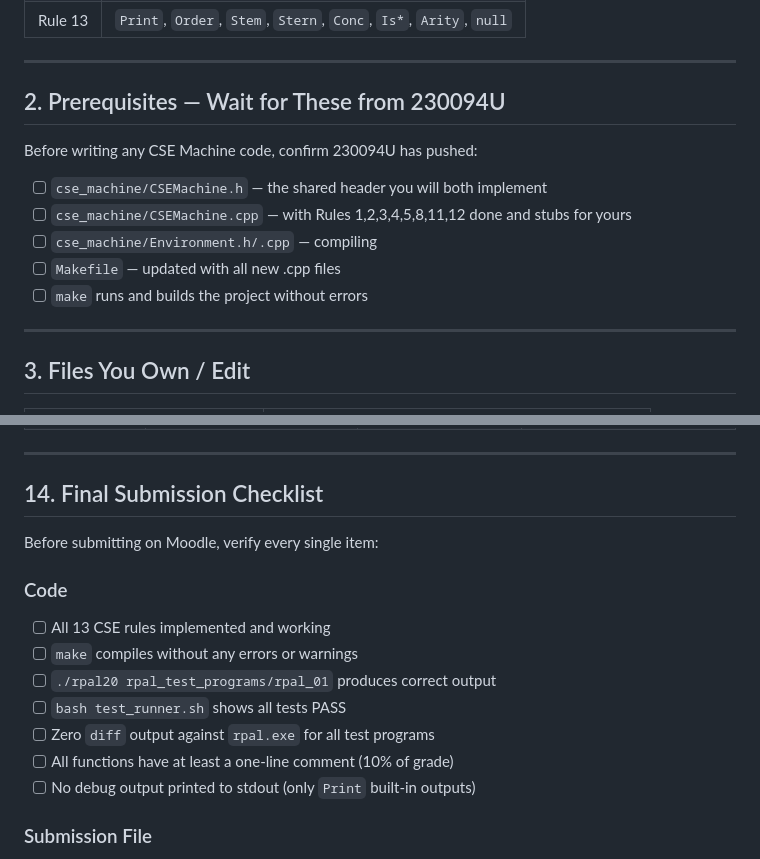
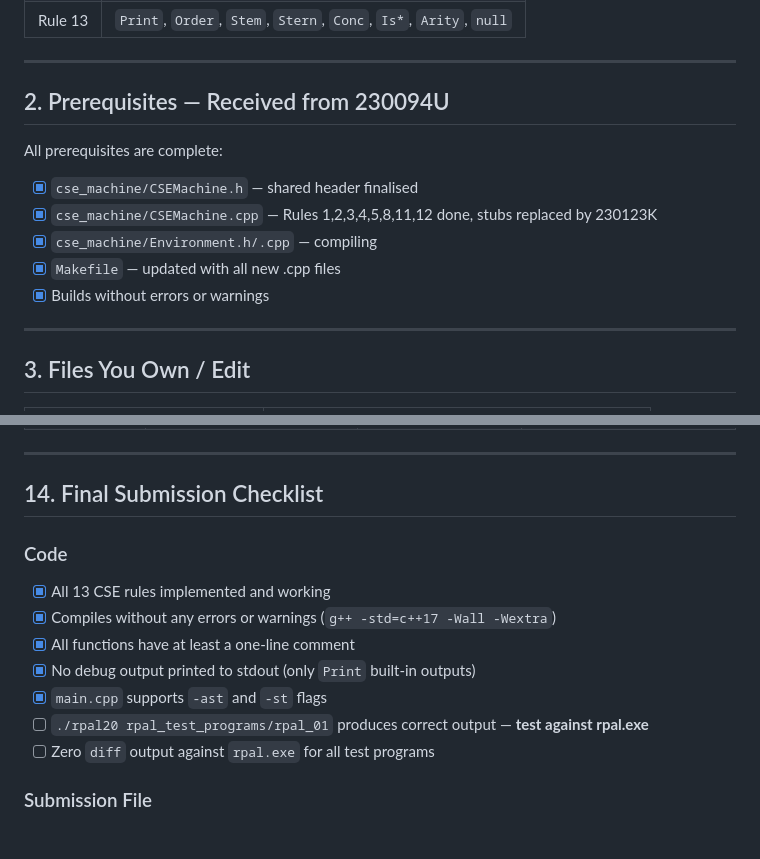
Before and after one commit to praveen-de-silva/RPAL_Interpreter, a Markdown page: README_230123K.md, 2 parts joined by grey strips. Drawn GitHub-style.

```diff
--- a/README_230123K.md
+++ b/README_230123K.md
@@ -64,14 +111,14 @@ Your rules and what they enable:
 
 ---
 
-## 2. Prerequisites — Wait for These from 230094U
+## 2. Prerequisites — Received from 230094U
 
-Before writing any CSE Machine code, confirm 230094U has pushed:
-- [ ] `cse_machine/CSEMachine.h` — the shared header you will both implement
-- [ ] `cse_machine/CSEMachine.cpp` — with Rules 1,2,3,4,5,8,11,12 done and stubs for yours
-- [ ] `cse_machine/Environment.h/.cpp` — compiling
-- [ ] `Makefile` — updated with all new .cpp files
-- [ ] `make` runs and builds the project without errors
+All prerequisites are complete:
+- [x] `cse_machine/CSEMachine.h` — shared header finalised
+- [x] `cse_machine/CSEMachine.cpp` — Rules 1,2,3,4,5,8,11,12 done, stubs replaced by 230123K
+- [x] `cse_machine/Environment.h/.cpp` — compiling
+- [x] `Makefile` — updated with all new .cpp files
+- [x] Builds without errors or warnings
 
 ---
 
@@ -703,16 +750,14 @@ The guide was written by us and has some points that conflict with the official
 
 ## 14. Final Submission Checklist
 
-Before submitting on Moodle, verify every single item:
-
 ### Code
-- [ ] All 13 CSE rules implemented and working
-- [ ] `make` compiles without any errors or warnings
-- [ ] `./rpal20 rpal_test_programs/rpal_01` produces correct output
-- [ ] `bash test_runner.sh` shows all tests PASS
+- [x] All 13 CSE rules implemented and working
+- [x] Compiles without any errors or warnings (`g++ -std=c++17 -Wall -Wextra`)
+- [x] All functions have at least a one-line comment
+- [x] No debug output printed to stdout (only `Print` built-in outputs)
+- [x] `main.cpp` supports `-ast` and `-st` flags
+- [ ] `./rpal20 rpal_test_programs/rpal_01` produces correct output — **test against rpal.exe**
 - [ ] Zero `diff` output against `rpal.exe` for all test programs
-- [ ] All functions have at least a one-line comment (10% of grade)
-- [ ] No debug output printed to stdout (only `Print` built-in outputs)
 
 ### Submission File
 - [ ] Zip contents of `rpal20/` directly — NOT the folder itself
```
Also changed, not shown: other parts of README_230123K.md (+47 -0 lines).
